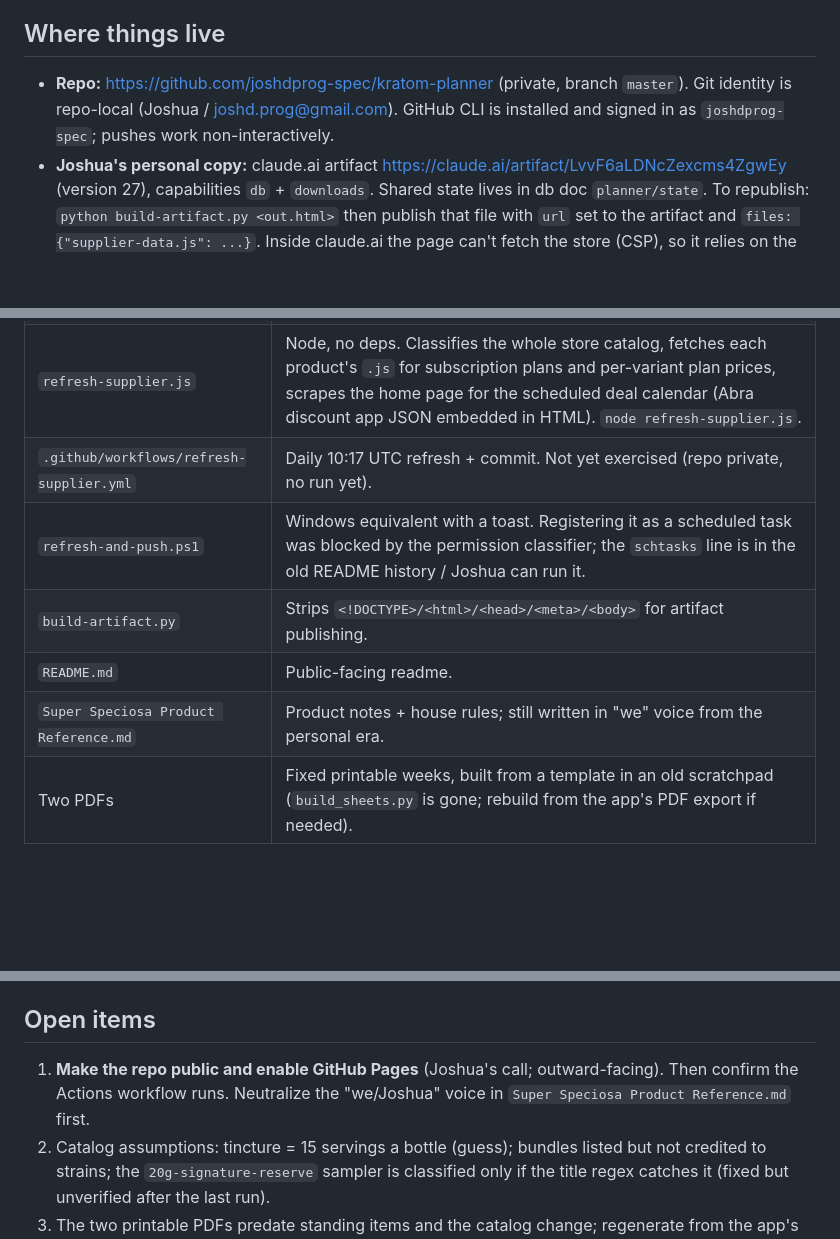
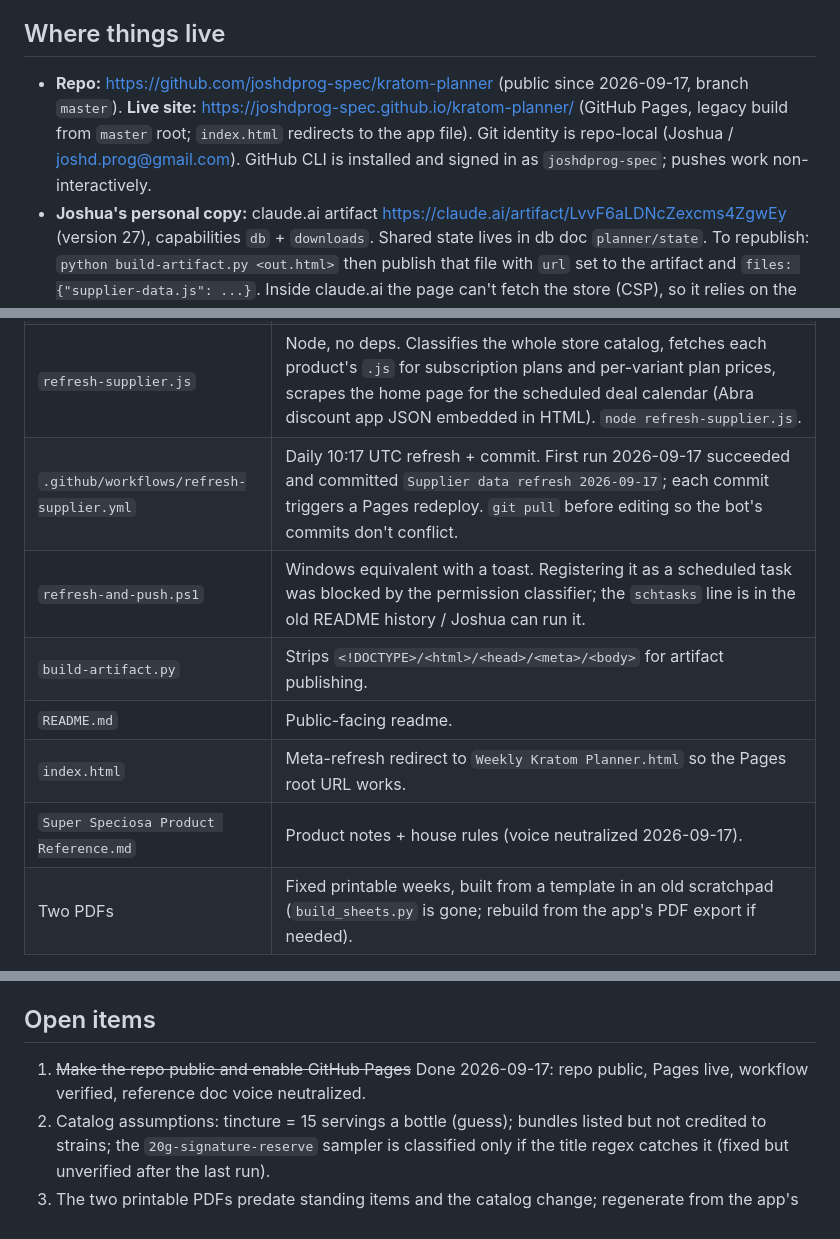
Before and after one commit to joshdprog-spec/kratom-planner, a Markdown page: HANDOFF.md, 3 parts joined by grey strips. Drawn GitHub-style; blank space fills up the shorter version.

Commit message:
HANDOFF: repo is public, Pages live, refresh workflow verified
Co-Authored-By: Claude Fable 5.1 <noreply@anthropic.com>

```diff
--- a/HANDOFF.md
+++ b/HANDOFF.md
@@ -8,7 +8,7 @@ A single-file web app (`Weekly Kratom Planner.html`) for planning a weekly krato
 
 ## Where things live
 
-- **Repo:** https://github.com/joshdprog-spec/kratom-planner (private, branch `master`). Git identity is repo-local (Joshua / joshd.prog@gmail.com). GitHub CLI is installed and signed in as `joshdprog-spec`; pushes work non-interactively.
+- **Repo:** https://github.com/joshdprog-spec/kratom-planner (public since 2026-09-17, branch `master`). **Live site:** https://joshdprog-spec.github.io/kratom-planner/ (GitHub Pages, legacy build from `master` root; `index.html` redirects to the app file). Git identity is repo-local (Joshua / joshd.prog@gmail.com). GitHub CLI is installed and signed in as `joshdprog-spec`; pushes work non-interactively.
 - **Joshua's personal copy:** claude.ai artifact https://claude.ai/artifact/LvvF6aLDNcZexcms4ZgwEy (version 27), capabilities `db` + `downloads`. Shared state lives in db doc `planner/state`. To republish: `python build-artifact.py <out.html>` then publish that file with `url` set to the artifact and `files: {"supplier-data.js": ...}`. Inside claude.ai the page can't fetch the store (CSP), so it relies on the bundled `supplier-data.js`.
 - **Local preview:** `.claude/launch.json` defines `planner` (python http.server on 8765). The pane loads `http://localhost:8765/Weekly%20Kratom%20Planner.html`. Note: this server intermittently truncates the page mid-file; a JS check `document.scripts` length < expected means "reload", not an app bug.
 - **Memory notes:** `~/.claude/projects/C--Users-zolem-Kratom-Planner/memory/` (planner-edited-in-chat-and-code, kratom-planner-artifact, public-app-direction).
@@ -20,11 +20,12 @@ A single-file web app (`Weekly Kratom Planner.html`) for planning a weekly krato
 | `Weekly Kratom Planner.html` | The app. ~2,300 lines: a `<style>` block (design tokens, light/dark themes, print) and one IIFE script. |
 | `supplier-data.js` | Generated. `window.SUPPLIER_SNAPSHOT = { fetchedAt, site, freeShipping, promos[], plans[], catalog: { strains{}, items{}, bundles[], unclassified[] } }`. |
 | `refresh-supplier.js` | Node, no deps. Classifies the whole store catalog, fetches each product's `.js` for subscription plans and per-variant plan prices, scrapes the home page for the scheduled deal calendar (Abra discount app JSON embedded in HTML). `node refresh-supplier.js`. |
-| `.github/workflows/refresh-supplier.yml` | Daily 10:17 UTC refresh + commit. Not yet exercised (repo private, no run yet). |
+| `.github/workflows/refresh-supplier.yml` | Daily 10:17 UTC refresh + commit. First run 2026-09-17 succeeded and committed `Supplier data refresh 2026-09-17`; each commit triggers a Pages redeploy. `git pull` before editing so the bot's commits don't conflict. |
 | `refresh-and-push.ps1` | Windows equivalent with a toast. Registering it as a scheduled task was blocked by the permission classifier; the `schtasks` line is in the old README history / Joshua can run it. |
 | `build-artifact.py` | Strips `<!DOCTYPE>/<html>/<head>/<meta>/<body>` for artifact publishing. |
 | `README.md` | Public-facing readme. |
-| `Super Speciosa Product Reference.md` | Product notes + house rules; still written in "we" voice from the personal era. |
+| `index.html` | Meta-refresh redirect to `Weekly Kratom Planner.html` so the Pages root URL works. |
+| `Super Speciosa Product Reference.md` | Product notes + house rules (voice neutralized 2026-09-17). |
 | Two PDFs | Fixed printable weeks, built from a template in an old scratchpad (`build_sheets.py` is gone; rebuild from the app's PDF export if needed). |
 
 ## App architecture (inside the IIFE)
@@ -49,7 +50,7 @@ A single-file web app (`Weekly Kratom Planner.html`) for planning a weekly krato
 
 ## Open items
 
-1. **Make the repo public and enable GitHub Pages** (Joshua's call; outward-facing). Then confirm the Actions workflow runs. Neutralize the "we/Joshua" voice in `Super Speciosa Product Reference.md` first.
+1. ~~Make the repo public and enable GitHub Pages~~ Done 2026-09-17: repo public, Pages live, workflow verified, reference doc voice neutralized.
 2. Catalog assumptions: tincture = 15 servings a bottle (guess); bundles listed but not credited to strains; the `20g-signature-reserve` sampler is classified only if the title regex catches it (fixed but unverified after the last run).
 3. The two printable PDFs predate standing items and the catalog change; regenerate from the app's export if they matter.
 4. `refresh-and-push.ps1` scheduled task not registered (classifier block).
```
